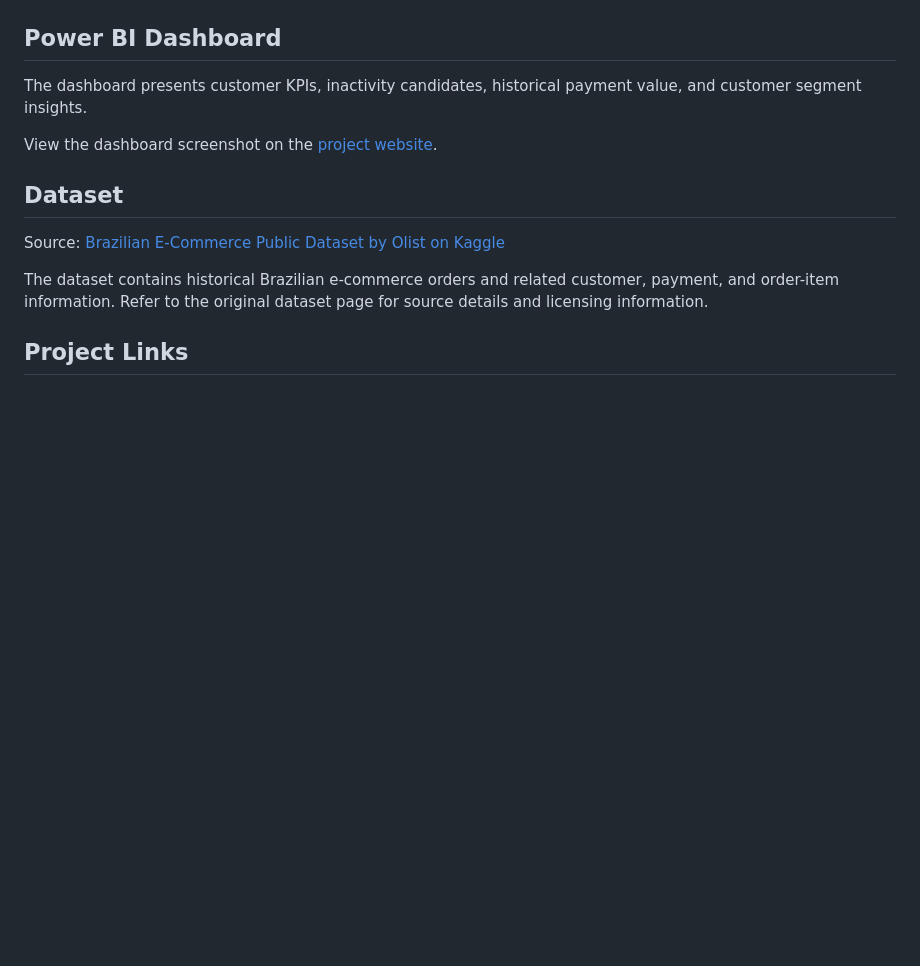
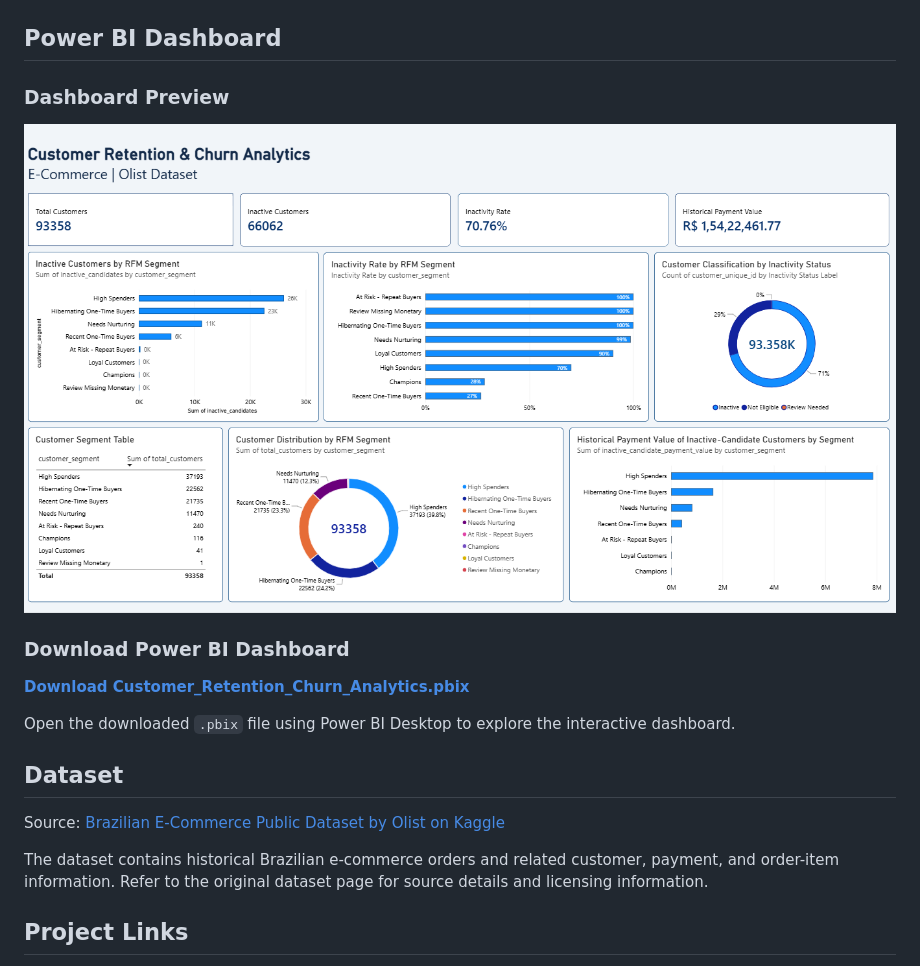
Before and after one commit to Kiran29291/customer-retention-churn-analytics, a Markdown page: README.md, the part around the change. Drawn GitHub-style; blank space fills up the shorter version.

Commit message:
Enhance README with dashboard details
Added sections for dashboard preview and download instructions.

```diff
--- a/README.md
+++ b/README.md
@@ -69,10 +69,15 @@ These segments can help prioritize customer engagement and retention activities.
 
 ## Power BI Dashboard
 
-The dashboard presents customer KPIs, inactivity candidates, historical payment value, and customer segment insights.
+### Dashboard Preview
 
-View the dashboard screenshot on the [project website](https://Kiran29291.github.io/customer-retention-churn-analytics/).
+![Customer Retention Power BI Dashboard](customer-retention-dashboard.png)
 
+### Download Power BI Dashboard
+
+[**Download Customer_Retention_Churn_Analytics.pbix**](powerbi/Customer_Retention_Churn_Analytics.pbix)
+
+Open the downloaded `.pbix` file using Power BI Desktop to explore the interactive dashboard.
 ## Dataset
 
 Source: [Brazilian E-Commerce Public Dataset by Olist on Kaggle](https://www.kaggle.com/datasets/olistbr/brazilian-ecommerce)
```
